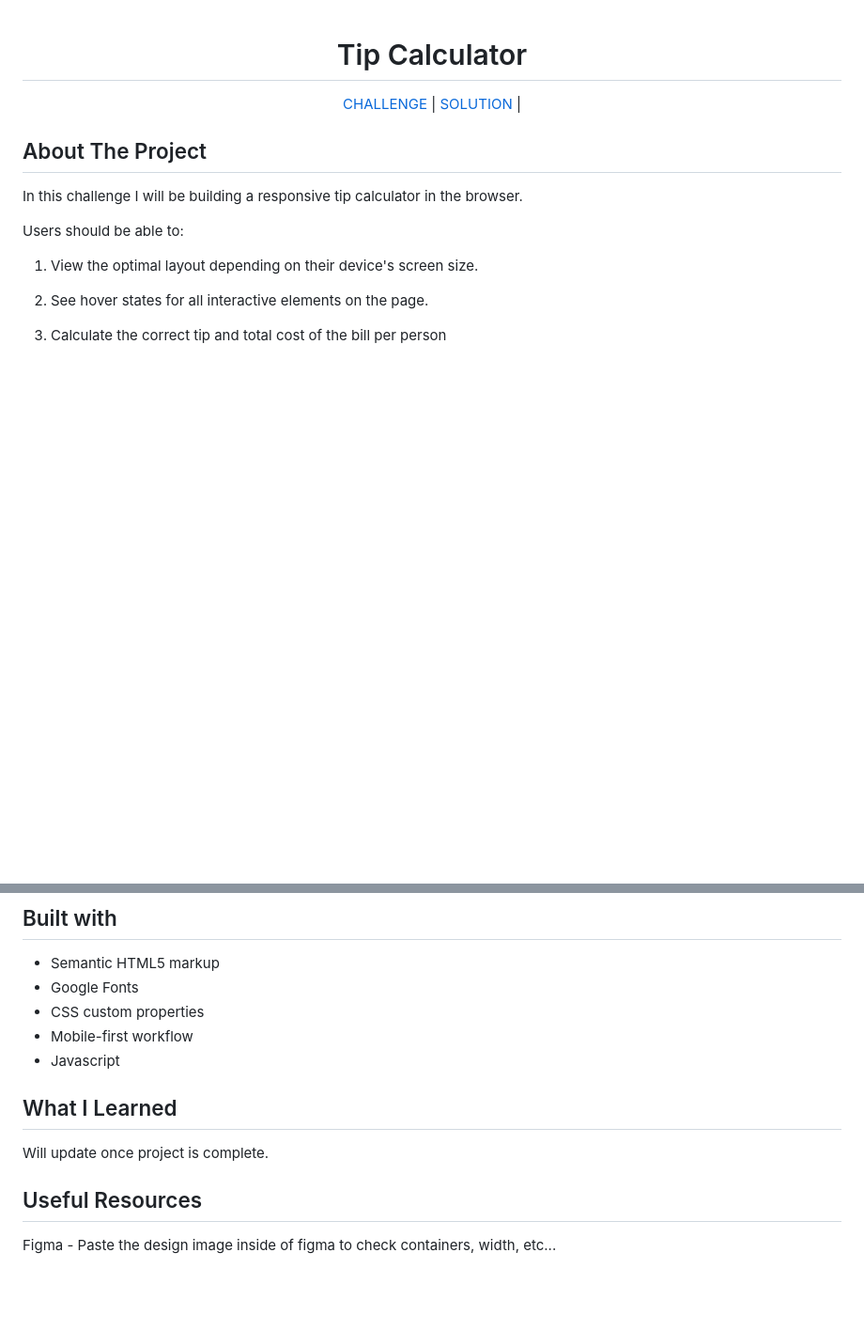
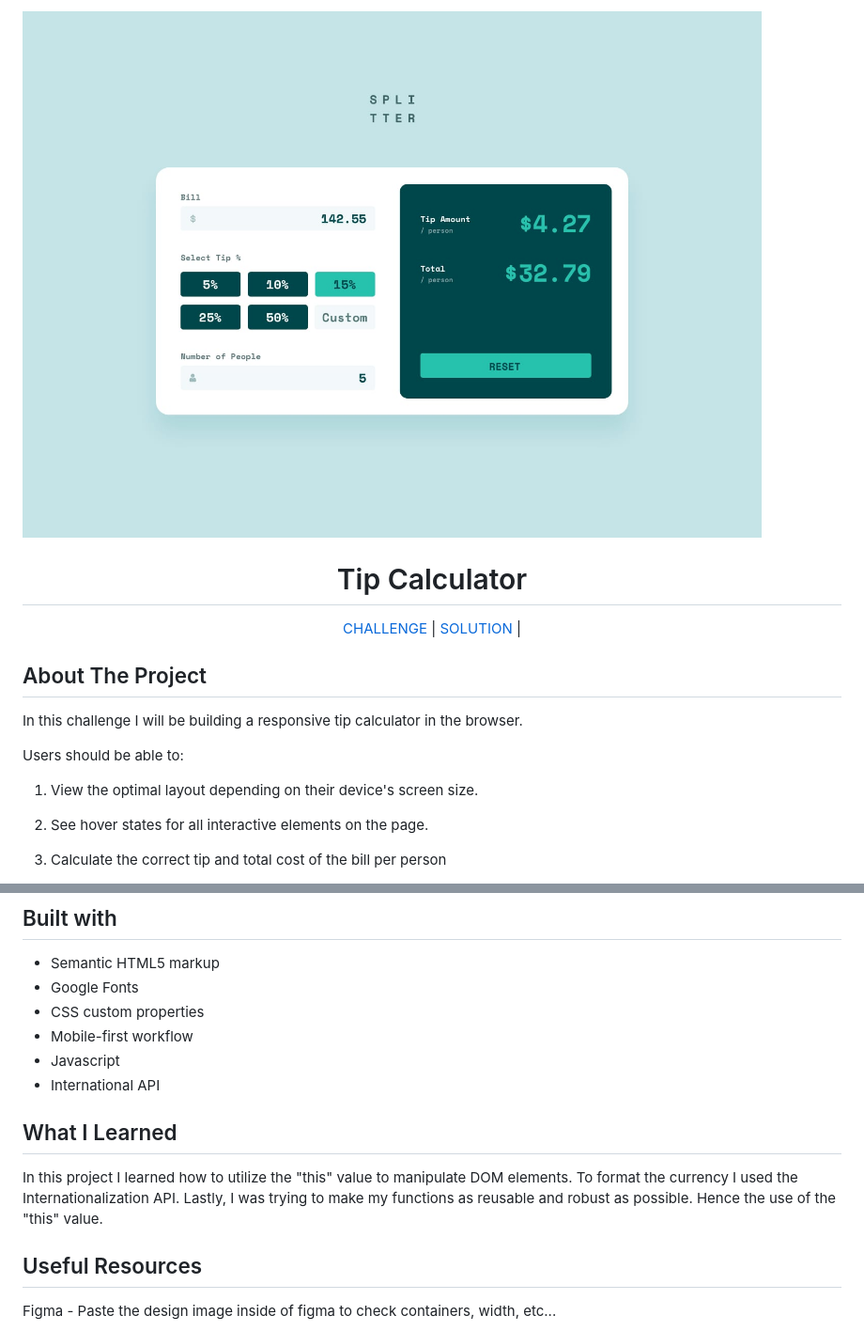
Before and after one commit to DatKidDude/tip-calculator-app-frontend-mentor, a Markdown page: README.md, 2 parts joined by grey strips. Shown: that part at 94% size. Drawn GitHub-style; pictures changed too: images/desktop-design-completed.jpg (added); blank space fills up the shorter version.

```diff
--- a/README.md
+++ b/README.md
@@ -1,4 +1,4 @@
-<!-- ![tip-calculator-main](images\qr-code-design-finished.png) -->
+![tip-calculator-main](images/desktop-design-completed.jpg)
 
 <h1 align="center">Tip Calculator</h1>
 
@@ -32,10 +32,11 @@ I do not have access to the Figma sketch so the design is not pixel perfect.
 - CSS custom properties
 - Mobile-first workflow
 - Javascript
+- International API
 
 ## What I Learned
 
-Will update once project is complete.
+In this project I learned how to utilize the "this" value to manipulate DOM elements. To format the currency I used the Internationalization API. Lastly, I was trying to make my functions as reusable and robust as possible. Hence the use of the "this" value.
 
 ## Useful Resources
 
```
Also changed, not shown: other parts of README.md (+1 -1 lines), images/favicon-32x32.png (added), 7 other files.
